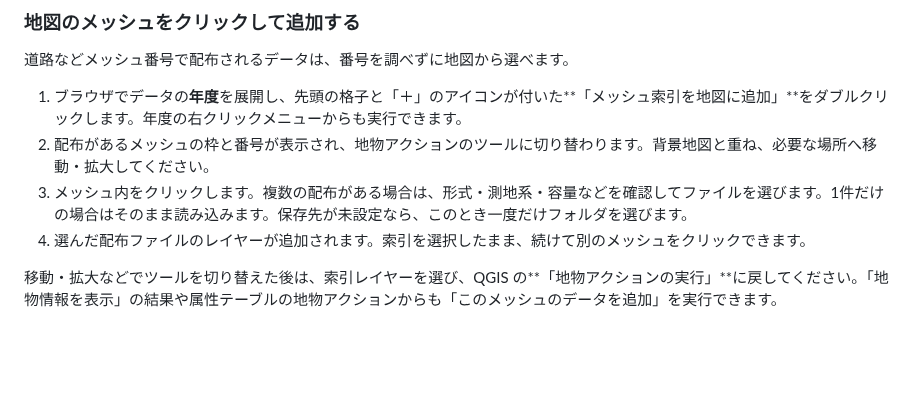
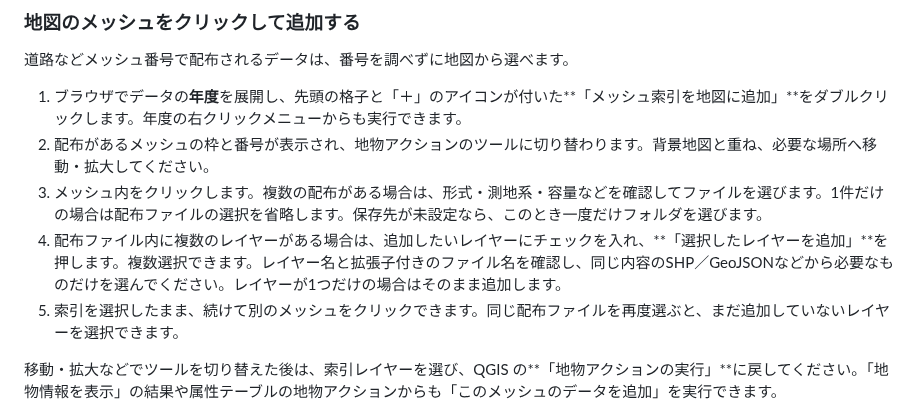
Before and after one commit to MIERUNE/ksj-browser, a Markdown page: README.md, the part around the change. Rendered like a GitHub page; blank space fills up the shorter version.

```diff
--- a/README.md
+++ b/README.md
@@ -49,8 +49,9 @@ QGISのプロジェクト設定でパスを「相対」にすると、プロジ
 
 1. ブラウザでデータの**年度**を展開し、先頭の格子と「＋」のアイコンが付いた**「メッシュ索引を地図に追加」**をダブルクリックします。年度の右クリックメニューからも実行できます。
 2. 配布があるメッシュの枠と番号が表示され、地物アクションのツールに切り替わります。背景地図と重ね、必要な場所へ移動・拡大してください。
-3. メッシュ内をクリックします。複数の配布がある場合は、形式・測地系・容量などを確認してファイルを選びます。1件だけの場合はそのまま読み込みます。保存先が未設定なら、このとき一度だけフォルダを選びます。
-4. 選んだ配布ファイルのレイヤーが追加されます。索引を選択したまま、続けて別のメッシュをクリックできます。
+3. メッシュ内をクリックします。複数の配布がある場合は、形式・測地系・容量などを確認してファイルを選びます。1件だけの場合は配布ファイルの選択を省略します。保存先が未設定なら、このとき一度だけフォルダを選びます。
+4. 配布ファイル内に複数のレイヤーがある場合は、追加したいレイヤーにチェックを入れ、**「選択したレイヤーを追加」**を押します。複数選択できます。レイヤー名と拡張子付きのファイル名を確認し、同じ内容のSHP／GeoJSONなどから必要なものだけを選んでください。レイヤーが1つだけの場合はそのまま追加します。
+5. 索引を選択したまま、続けて別のメッシュをクリックできます。同じ配布ファイルを再度選ぶと、まだ追加していないレイヤーを選択できます。
 
 移動・拡大などでツールを切り替えた後は、索引レイヤーを選び、QGIS の**「地物アクションの実行」**に戻してください。「地物情報を表示」の結果や属性テーブルの地物アクションからも「このメッシュのデータを追加」を実行できます。
 
```
Also changed, not shown: imgs/mesh-layer-selection.png (added), 2 other files.
